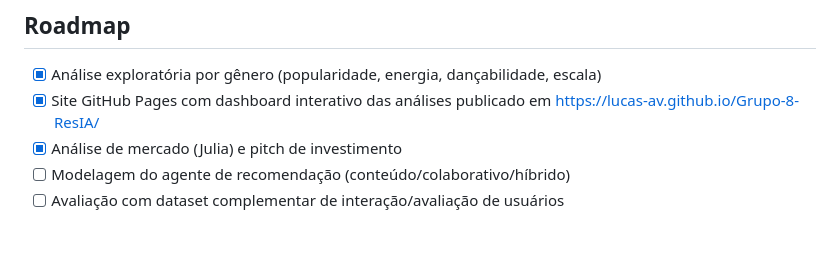
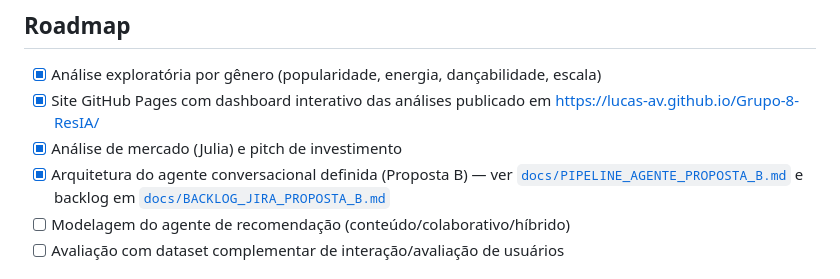
Before and after one commit to Lucas-AV/Grupo-8-ResIA, a Markdown page: README.md, the part around the change. Drawn GitHub-style; blank space fills up the shorter version.

Commit message:
docs: link agent architecture docs from roadmap
Surfaces the Proposta B pipeline spec and Jira backlog as a completed
roadmap item, not just referenced from repo structure.

```diff
--- a/README.md
+++ b/README.md
@@ -210,6 +210,9 @@ Testes: `pytest`
 - [x] Análise exploratória por gênero (popularidade, energia, dançabilidade, escala)
 - [x] Site GitHub Pages com dashboard interativo das análises publicado em https://lucas-av.github.io/Grupo-8-ResIA/
 - [x] Análise de mercado (Julia) e pitch de investimento
+- [x] Arquitetura do agente conversacional definida (Proposta B) — ver
+      [`docs/PIPELINE_AGENTE_PROPOSTA_B.md`](docs/PIPELINE_AGENTE_PROPOSTA_B.md)
+      e backlog em [`docs/BACKLOG_JIRA_PROPOSTA_B.md`](docs/BACKLOG_JIRA_PROPOSTA_B.md)
 - [ ] Modelagem do agente de recomendação (conteúdo/colaborativo/híbrido)
 - [ ] Avaliação com dataset complementar de interação/avaliação de usuários
 
```
